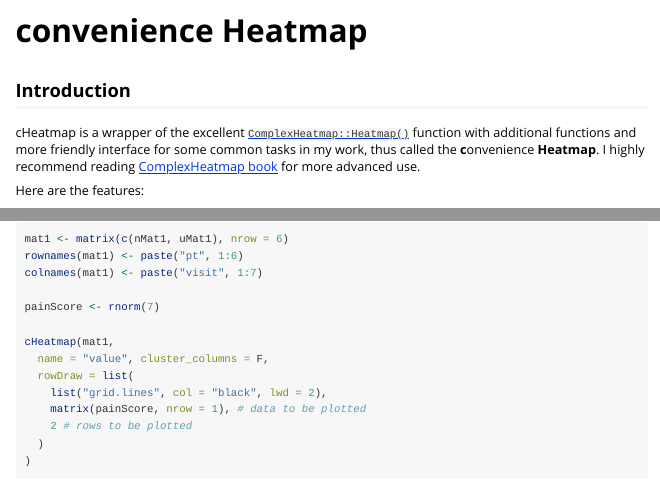
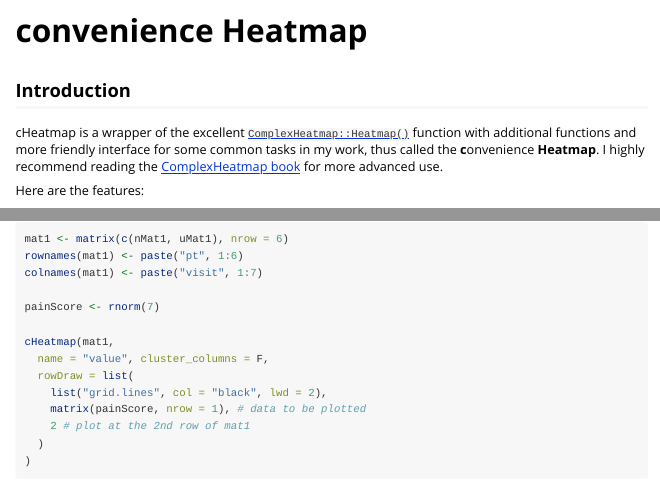
Before and after one commit to blueskypie/cHeatmap, an R Markdown document (vignettes/cHeatmap-intro.Rmd): the page in a window 1100 px wide, from its top, and a second part further down, joined at a grey line. Rendered offline with R 4.5, knitr and Pandoc, with nearby package versions; some code elsewhere in the file could not run offline.

Commit message:
small changes in inline comments

````diff
--- a/vignettes/cHeatmap-intro.Rmd
+++ b/vignettes/cHeatmap-intro.Rmd
@@ -9,7 +9,7 @@ vignette: >
 
 
 ## Introduction
-cHeatmap is a wrapper of the excellent [`ComplexHeatmap::Heatmap()`](https://jokergoo.github.io/ComplexHeatmap/reference/Heatmap.html) function with additional functions and more friendly interface for some common tasks in my work, thus called the **c**onvenience __Heatmap__. I highly recommend reading [ComplexHeatmap book](https://jokergoo.github.io/ComplexHeatmap-reference/book/index.html) for more advanced use.
+cHeatmap is a wrapper of the excellent [`ComplexHeatmap::Heatmap()`](https://jokergoo.github.io/ComplexHeatmap/reference/Heatmap.html) function with additional functions and more friendly interface for some common tasks in my work, thus called the **c**onvenience __Heatmap__. I highly recommend reading the [ComplexHeatmap book](https://jokergoo.github.io/ComplexHeatmap-reference/book/index.html) for more advanced use.
 
 Here are the features:
 
@@ -322,7 +322,7 @@ cHeatmap(mat1,
   rowDraw = list(
     list("grid.lines", col = "black", lwd = 2),
     matrix(painScore, nrow = 1), # data to be plotted
-    2 # rows to be plotted
+    2 # plot at the 2nd row of mat1
   )
 )
 ```
````
Also changed, not shown: README.Rmd (+1 -1 lines), README.md, docs/pkgdown.yml, docs/search.json, 2 other files.
